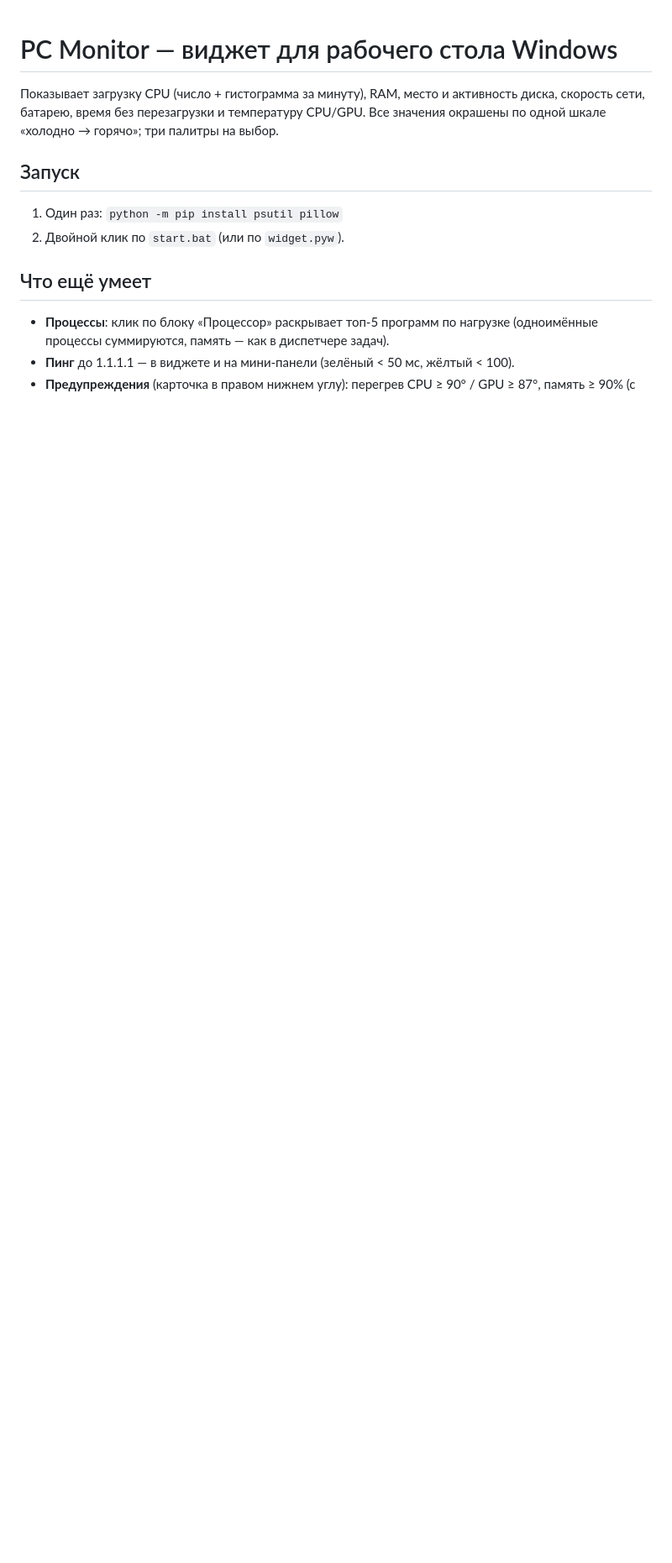
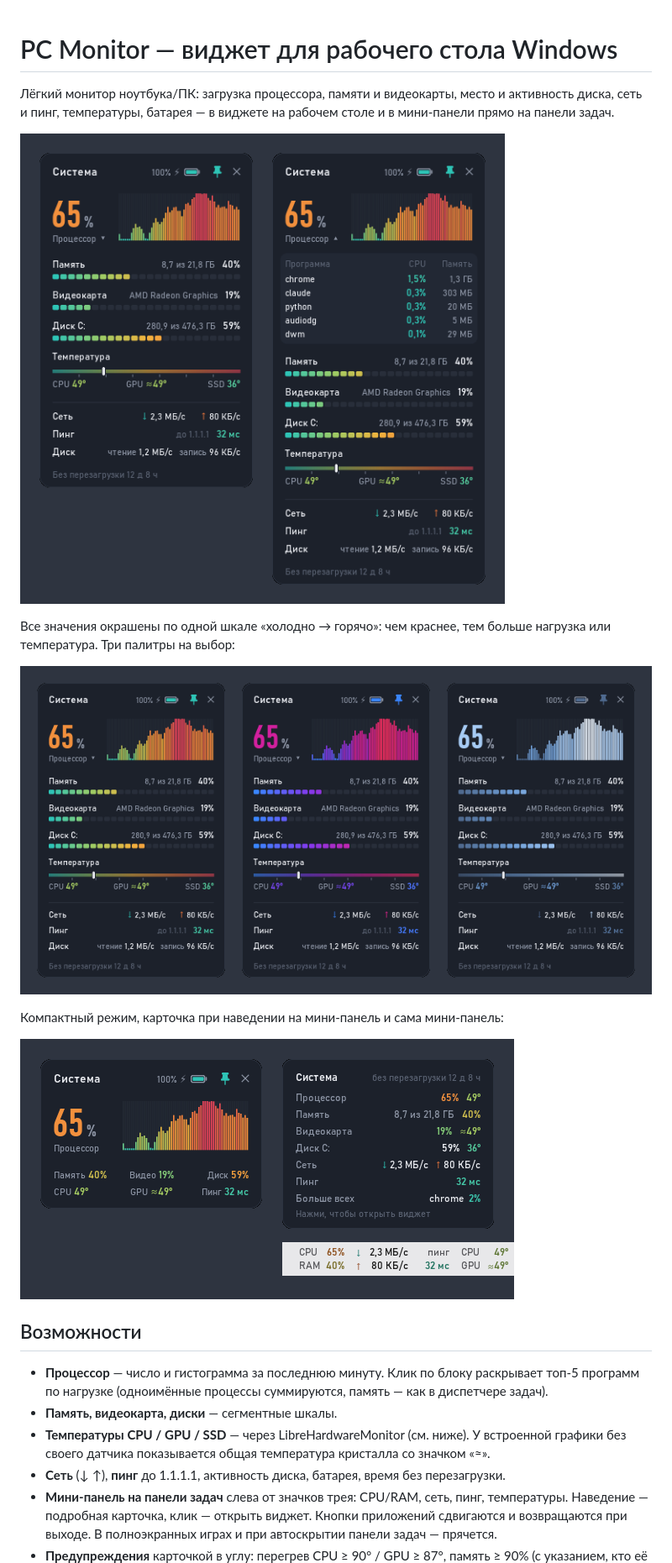
Before and after one commit to vladZah403/pc-widget, a Markdown page: README.md, the part around one of its changes. Shown at 84% size. GitHub-like rendering; pictures changed too: docs/compact-and-taskbar.png (added), docs/themes.png (added), docs/widget.png (added); blank space fills up the shorter version.

```diff
--- a/README.md
+++ b/README.md
@@ -1,16 +1,33 @@
 # PC Monitor — виджет для рабочего стола Windows
 
-Показывает загрузку CPU (число + гистограмма за минуту), RAM, место и активность
-диска, скорость сети, батарею, время без перезагрузки и температуру CPU/GPU.
-Все значения окрашены по одной шкале «холодно → горячо»; три палитры на выбор.
+Лёгкий монитор ноутбука/ПК: загрузка процессора, памяти и видеокарты,
+место и активность диска, сеть и пинг, температуры, батарея — в виджете на
+рабочем столе и в мини-панели прямо на панели задач.
 
-## Запуск
-1. Один раз: `python -m pip install psutil pillow`
-2. Двойной клик по `start.bat` (или по `widget.pyw`).
+![Виджет и список процессов](docs/widget.png)
 
-## Что ещё умеет
-- **Процессы**: клик по блоку «Процессор» раскрывает топ-5 программ по нагрузке
-  (одноимённые процессы суммируются, память — как в диспетчере задач).
-- **Пинг** до 1.1.1.1 — в виджете и на мини-панели (зелёный < 50 мс, жёлтый < 100).
-- **Предупреждения** (карточка в правом нижнем углу): перегрев CPU ≥ 90° / GPU ≥ 87°,
+Все значения окрашены по одной шкале «холодно → горячо»: чем краснее, тем
+больше нагрузка или температура. Три палитры на выбор:
+
+![Палитры: Тепло, Неон, Лёд](docs/themes.png)
+
+Компактный режим, карточка при наведении на мини-панель и сама мини-панель:
+
+![Компактный режим и мини-панель](docs/compact-and-taskbar.png)
+
+## Возможности
+- **Процессор** — число и гистограмма за последнюю минуту. Клик по блоку
+  раскрывает топ-5 программ по нагрузке (одноимённые процессы суммируются,
+  память — как в диспетчере задач).
+- **Память, видеокарта, диски** — сегментные шкалы.
+- **Температуры CPU / GPU / SSD** — через LibreHardwareMonitor (см. ниже).
+  У встроенной графики без своего датчика показывается общая температура
+  кристалла со значком «≈».
+- **Сеть** (↓ ↑), **пинг** до 1.1.1.1, активность диска, батарея, время без
+  перезагрузки.
+- **Мини-панель на панели задач** слева от значков трея: CPU/RAM, сеть, пинг,
+  температуры. Наведение — подробная карточка, клик — открыть виджет.
+  Кнопки приложений сдвигаются и возвращаются при выходе. В полноэкранных
+  играх и при автоскрытии панели задач — прячется.
+- **Предупреждения** карточкой в углу: перегрев CPU ≥ 90° / GPU ≥ 87°,
   память ≥ 90% (с указанием, кто её съел), батарея ≤ 15% без зарядки.
```
Also changed, not shown: other parts of README.md (+33 -22 lines), 3 other files.
